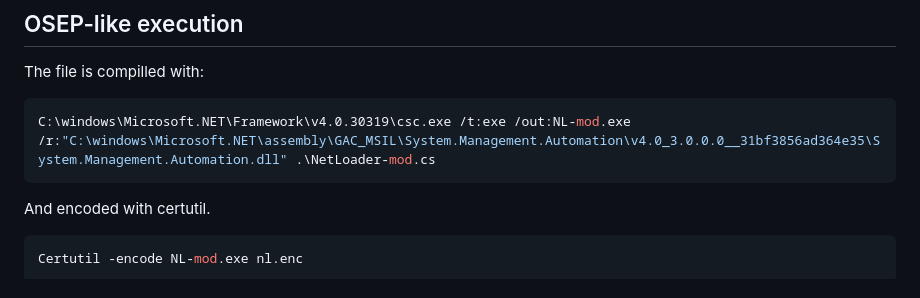
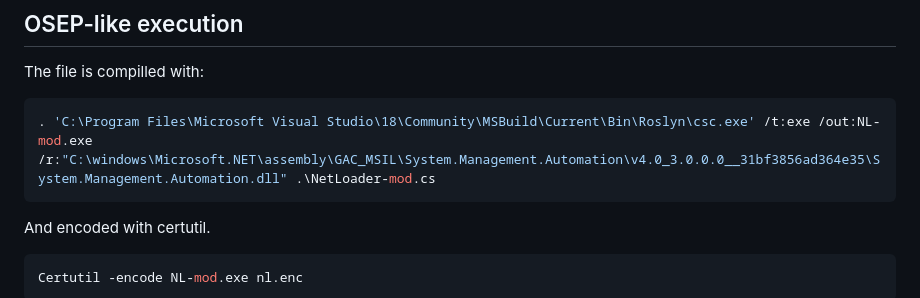
Before and after one commit to VictorNS69/osep-material, a Markdown page: Tools/NetLoader/README.md, the part around the change. Drawn GitHub-style.

Commit message:
updated compliation command

````diff
--- a/Tools/NetLoader/README.md
+++ b/Tools/NetLoader/README.md
@@ -83,7 +83,7 @@ InstallUtil.exe /debug /path=suspicious.bin /args="analyze,log,report"
 
 The file is compilled with:
 ```powershell
-C:\windows\Microsoft.NET\Framework\v4.0.30319\csc.exe /t:exe /out:NL-mod.exe  /r:"C:\windows\Microsoft.NET\assembly\GAC_MSIL\System.Management.Automation\v4.0_3.0.0.0__31bf3856ad364e35\System.Management.Automation.dll" .\NetLoader-mod.cs
+. 'C:\Program Files\Microsoft Visual Studio\18\Community\MSBuild\Current\Bin\Roslyn\csc.exe' /t:exe /out:NL-mod.exe  /r:"C:\windows\Microsoft.NET\assembly\GAC_MSIL\System.Management.Automation\v4.0_3.0.0.0__31bf3856ad364e35\System.Management.Automation.dll" .\NetLoader-mod.cs
 ```
 
 And encoded with certutil.
````
